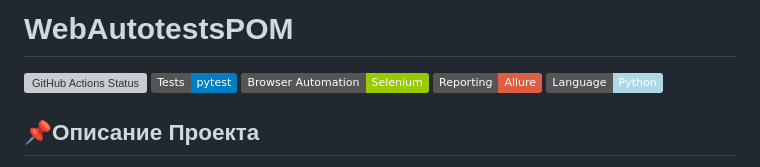
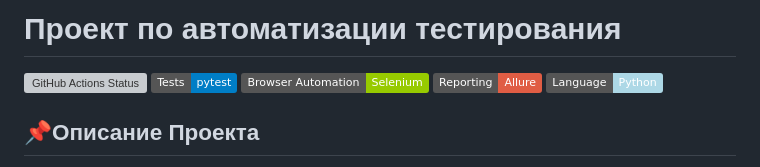
Before and after one commit to DmitriyFrolov2/WebAutotestsPOM, a Markdown page: README.md, the part around the change. Rendered like a GitHub page; badges without logos; grey boxes are pictures that could not be loaded.

```diff
--- a/README.md
+++ b/README.md
@@ -1,4 +1,4 @@
-# WebAutotestsPOM
+# Проект по автоматизации тестирования
 
 ![GitHub Actions Status](https://github.com/DmitriyFrolov2/WebAutotestsPOM/workflows/Run%20Selected%20Tests%20and%20Publish%20Allure%20Report/badge.svg)
 ![Pytest](https://img.shields.io/badge/Tests-pytest-blue)
```
